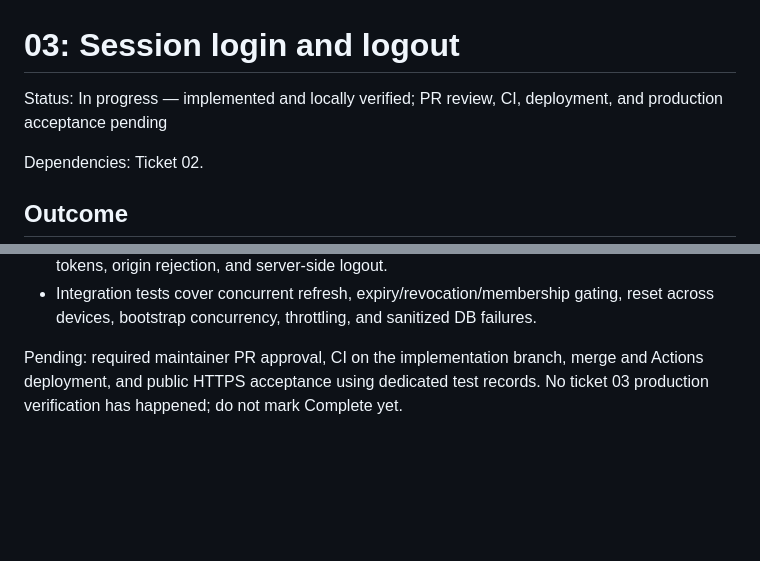
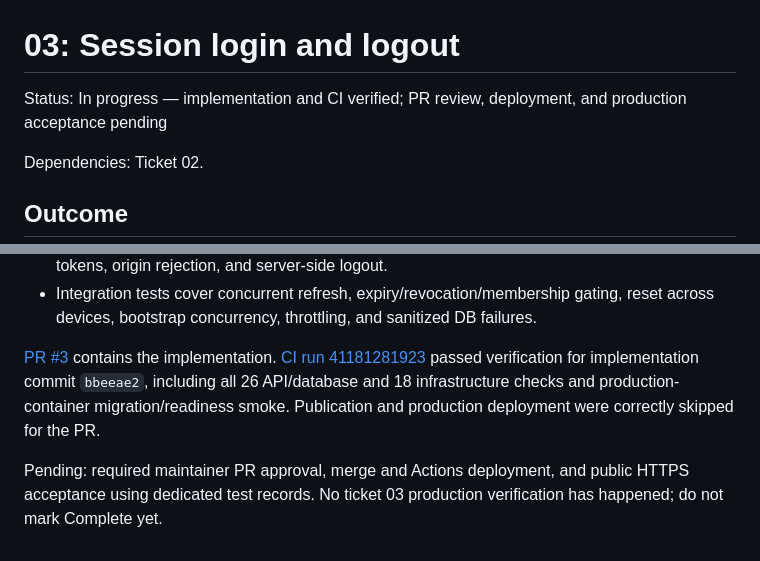
Before and after one commit to Caidora/bluddit, a Markdown page: tickets/03-session-login-and-logout.md, 2 parts joined by grey strips. Drawn GitHub-style; blank space fills up the shorter version.

Commit message:
Record ticket 03 pull request and passing CI evidence

```diff
--- a/tickets/03-session-login-and-logout.md
+++ b/tickets/03-session-login-and-logout.md
@@ -1,6 +1,6 @@
 # 03: Session login and logout
 
-Status: In progress — implemented and locally verified; PR review, CI, deployment, and production acceptance pending
+Status: In progress — implementation and CI verified; PR review, deployment, and production acceptance pending
 
 Dependencies: Ticket 02.
 
@@ -77,6 +77,12 @@ Local verification on 2026-10-31:
 - Integration tests cover concurrent refresh, expiry/revocation/membership gating,
   reset across devices, bootstrap concurrency, throttling, and sanitized DB failures.
 
-Pending: required maintainer PR approval, CI on the implementation branch, merge
-and Actions deployment, and public HTTPS acceptance using dedicated test records.
-No ticket 03 production verification has happened; do not mark Complete yet.
+[PR #3](https://github.com/Caidora/bluddit/pull/3) contains the implementation.
+[CI run 41181281923](https://github.com/Caidora/bluddit/actions/runs/41181281923)
+passed verification for implementation commit `bbeeae2`, including all 26 API/database
+and 18 infrastructure checks and production-container migration/readiness smoke.
+Publication and production deployment were correctly skipped for the PR.
+
+Pending: required maintainer PR approval, merge and Actions deployment, and public
+HTTPS acceptance using dedicated test records. No ticket 03 production verification
+has happened; do not mark Complete yet.
```
